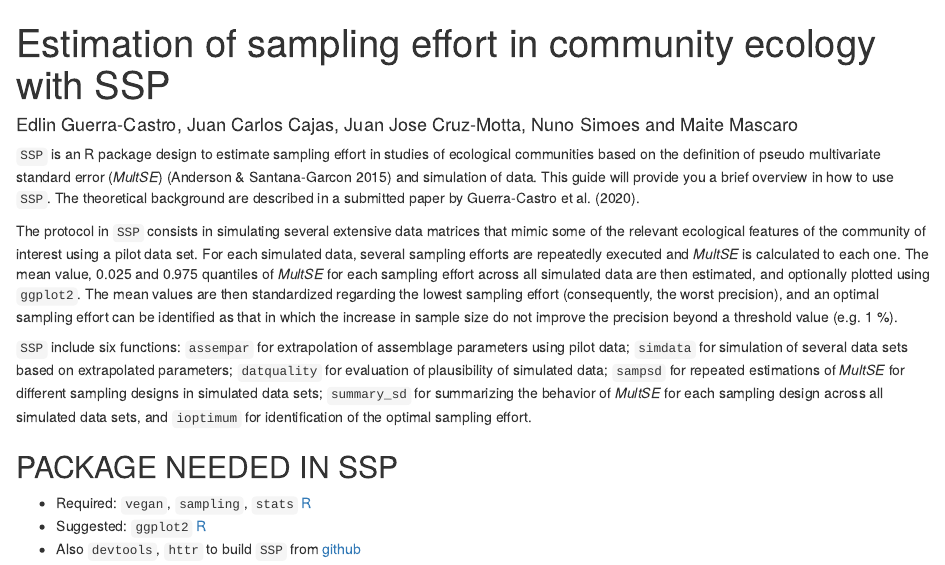
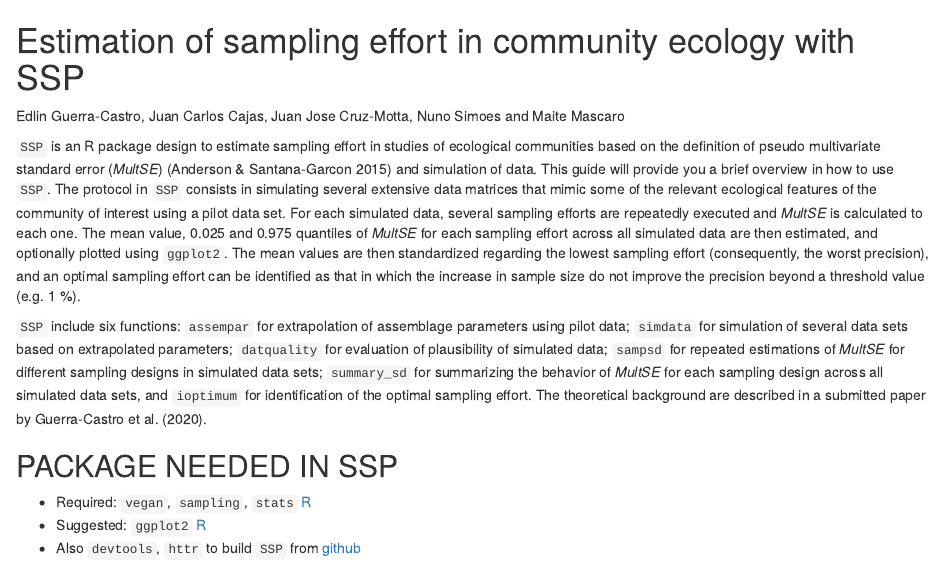
Before and after one commit to edlinguerra/SSP, an R Markdown document (README.Rmd): the page in a window 1100 px wide, from its top. Rendered offline with R 4.5, knitr and Pandoc, with nearby package versions; both versions are drawn in the output format of the newer one.

Commit message:
primera version

```diff
--- a/README.Rmd
+++ b/README.Rmd
@@ -1,14 +1,9 @@
----
-title: "Estimation of sampling effort in community ecology with SSP"
-author: "Edlin Guerra-Castro, Juan Carlos Cajas, Juan Jose Cruz-Motta, Nuno Simoes and Maite Mascaro"
-output: github_document
----
+# Estimation of sampling effort in community ecology with SSP
+Edlin Guerra-Castro, Juan Carlos Cajas, Juan Jose Cruz-Motta, Nuno Simoes and Maite Mascaro
 
-`SSP` is an R package design to estimate sampling effort in studies of ecological communities based on the definition of pseudo multivariate standard error (*MultSE*) (Anderson & Santana-Garcon 2015) and simulation of data. This guide will provide you a brief overview in how to use `SSP`. The theoretical background are described in a submitted paper by Guerra-Castro et al. (2020).
+`SSP` is an R package design to estimate sampling effort in studies of ecological communities based on the definition of pseudo multivariate standard error (*MultSE*) (Anderson & Santana-Garcon 2015) and simulation of data. This guide will provide you a brief overview in how to use `SSP`. The protocol in `SSP` consists in simulating several extensive data matrices that mimic some of the relevant ecological features of the community of interest using a pilot data set. For each simulated data, several sampling efforts are repeatedly executed and *MultSE* is calculated to each one. The mean value, 0.025 and 0.975 quantiles of *MultSE* for each sampling effort across all simulated data are then estimated, and optionally plotted using `ggplot2`. The mean values are then standardized regarding the lowest sampling effort (consequently, the worst precision), and an optimal sampling effort can be identified as that in which the increase in sample size do not improve the precision beyond a threshold value (e.g. 1 %).
 
-The protocol in `SSP` consists in simulating several extensive data matrices that mimic some of the relevant ecological features of the community of interest using a pilot data set. For each simulated data, several sampling efforts are repeatedly executed and *MultSE* is calculated to each one. The mean value, 0.025 and 0.975 quantiles of *MultSE* for each sampling effort across all simulated data are then estimated, and optionally plotted using `ggplot2`. The mean values are then standardized regarding the lowest sampling effort (consequently, the worst precision), and an optimal sampling effort can be identified as that in which the increase in sample size do not improve the precision beyond a threshold value (e.g. 1 %).
-
-`SSP` include six functions: `assempar` for extrapolation of assemblage parameters using pilot data; `simdata` for simulation of several data sets based on extrapolated parameters; `datquality` for evaluation of plausibility of simulated data; `sampsd` for repeated estimations of *MultSE* for different sampling designs in simulated data sets; `summary_sd` for summarizing the behavior of *MultSE* for each sampling design across all simulated data sets, and `ioptimum` for identification of the optimal sampling effort.
+`SSP` include six functions: `assempar` for extrapolation of assemblage parameters using pilot data; `simdata` for simulation of several data sets based on extrapolated parameters; `datquality` for evaluation of plausibility of simulated data; `sampsd` for repeated estimations of *MultSE* for different sampling designs in simulated data sets; `summary_sd` for summarizing the behavior of *MultSE* for each sampling design across all simulated data sets, and `ioptimum` for identification of the optimal sampling effort. The theoretical background are described in a submitted paper by Guerra-Castro et al. (2020).
 
 ## PACKAGE NEEDED IN SSP
 - Required: `vegan`, `sampling`, `stats` [R](https://cran.r-project.org/)
```
